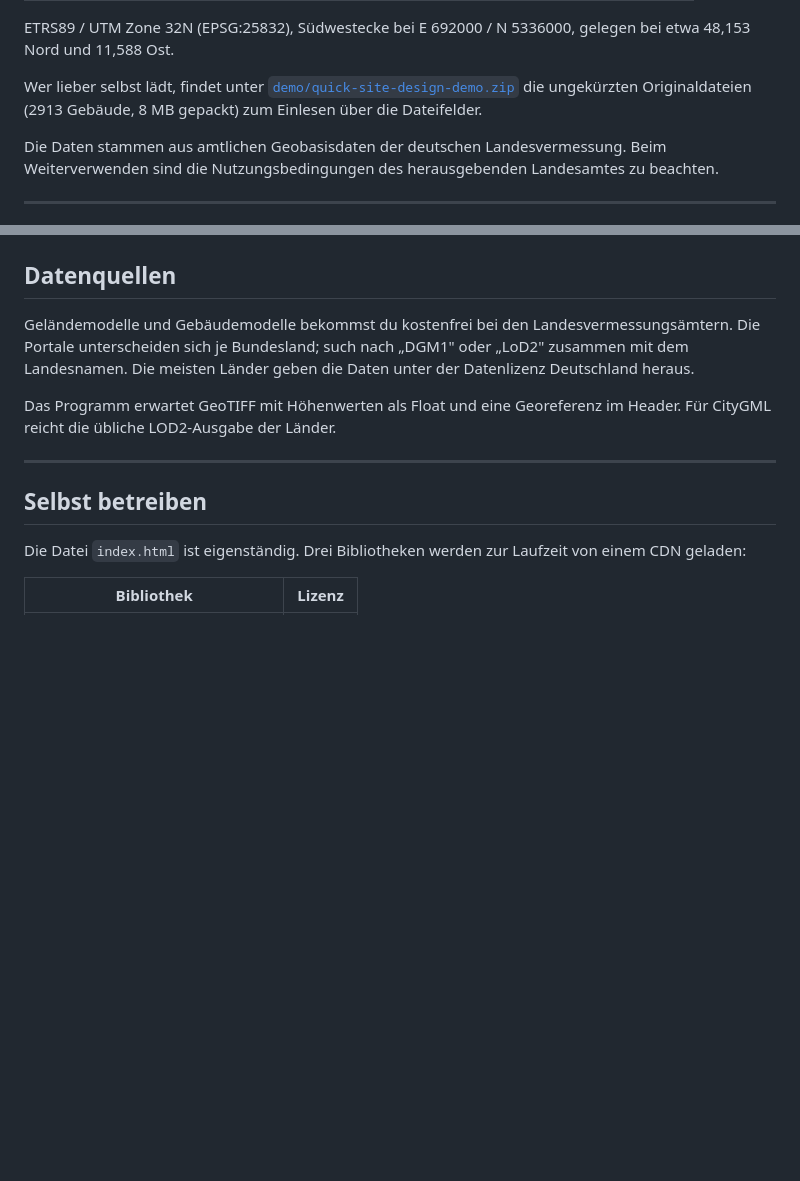
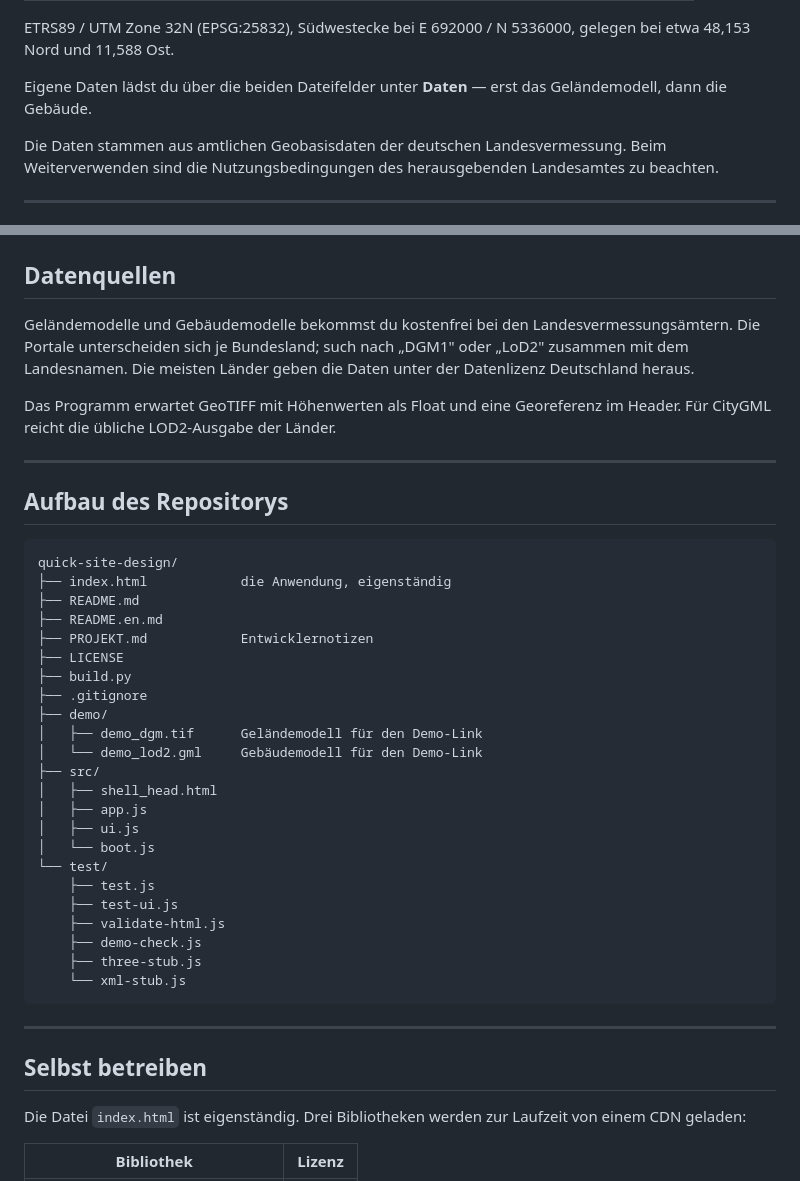
Before and after one commit to Mucnese/Quick-Site-Design, a Markdown page: README.md, 2 parts joined by grey strips. GitHub-like rendering; blank space fills up the shorter version.

````diff
--- a/README.md
+++ b/README.md
@@ -72,10 +72,8 @@ Der Datensatz:
 ETRS89 / UTM Zone 32N (EPSG:25832), Südwestecke bei E 692000 / N 5336000,
 gelegen bei etwa 48,153 Nord und 11,588 Ost.
 
-Wer lieber selbst lädt, findet unter
-[`demo/quick-site-design-demo.zip`](demo/quick-site-design-demo.zip) die
-ungekürzten Originaldateien (2913 Gebäude, 8 MB gepackt) zum Einlesen über die
-Dateifelder.
+Eigene Daten lädst du über die beiden Dateifelder unter **Daten** — erst das
+Geländemodell, dann die Gebäude.
 
 Die Daten stammen aus amtlichen Geobasisdaten der deutschen Landesvermessung.
 Beim Weiterverwenden sind die Nutzungsbedingungen des herausgebenden
@@ -107,6 +105,36 @@ die Daten unter der Datenlizenz Deutschland heraus.
 
 Das Programm erwartet GeoTIFF mit Höhenwerten als Float und eine Georeferenz im
 Header. Für CityGML reicht die übliche LOD2-Ausgabe der Länder.
+
+---
+
+## Aufbau des Repositorys
+
+```
+quick-site-design/
+├── index.html            die Anwendung, eigenständig
+├── README.md
+├── README.en.md
+├── PROJEKT.md            Entwicklernotizen
+├── LICENSE
+├── build.py
+├── .gitignore
+├── demo/
+│   ├── demo_dgm.tif      Geländemodell für den Demo-Link
+│   └── demo_lod2.gml     Gebäudemodell für den Demo-Link
+├── src/
+│   ├── shell_head.html
+│   ├── app.js
+│   ├── ui.js
+│   └── boot.js
+└── test/
+    ├── test.js
+    ├── test-ui.js
+    ├── validate-html.js
+    ├── demo-check.js
+    ├── three-stub.js
+    └── xml-stub.js
+```
 
 ---
 
````
Also changed, not shown: README.en.md (+32 -3 lines).
